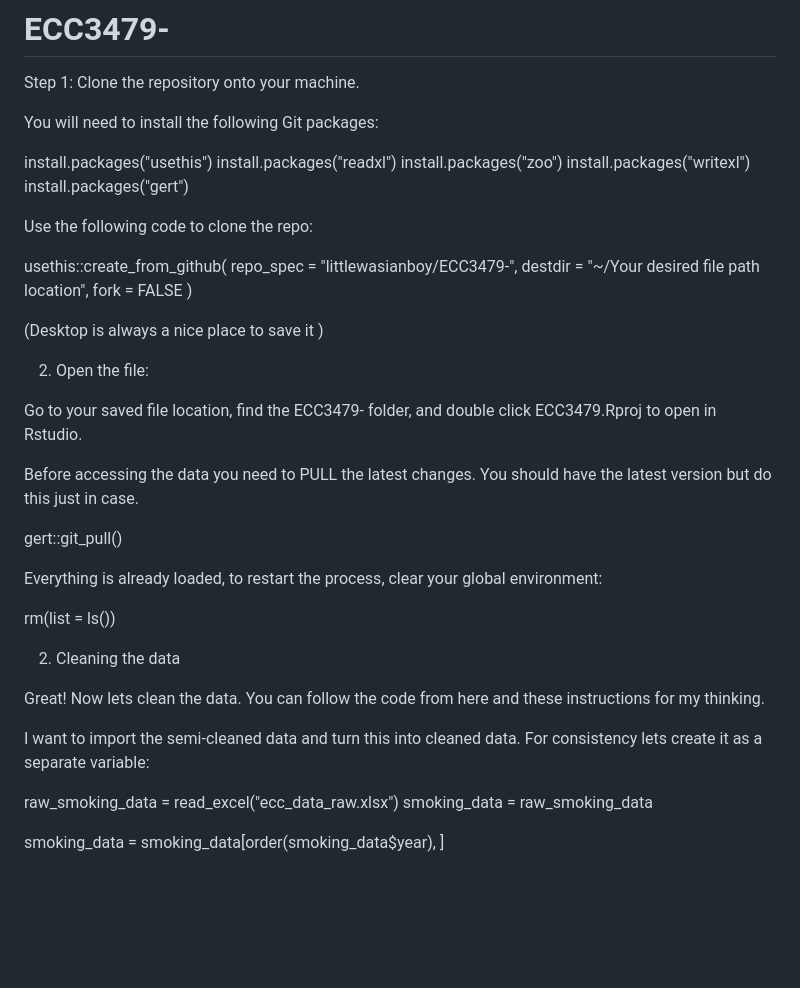
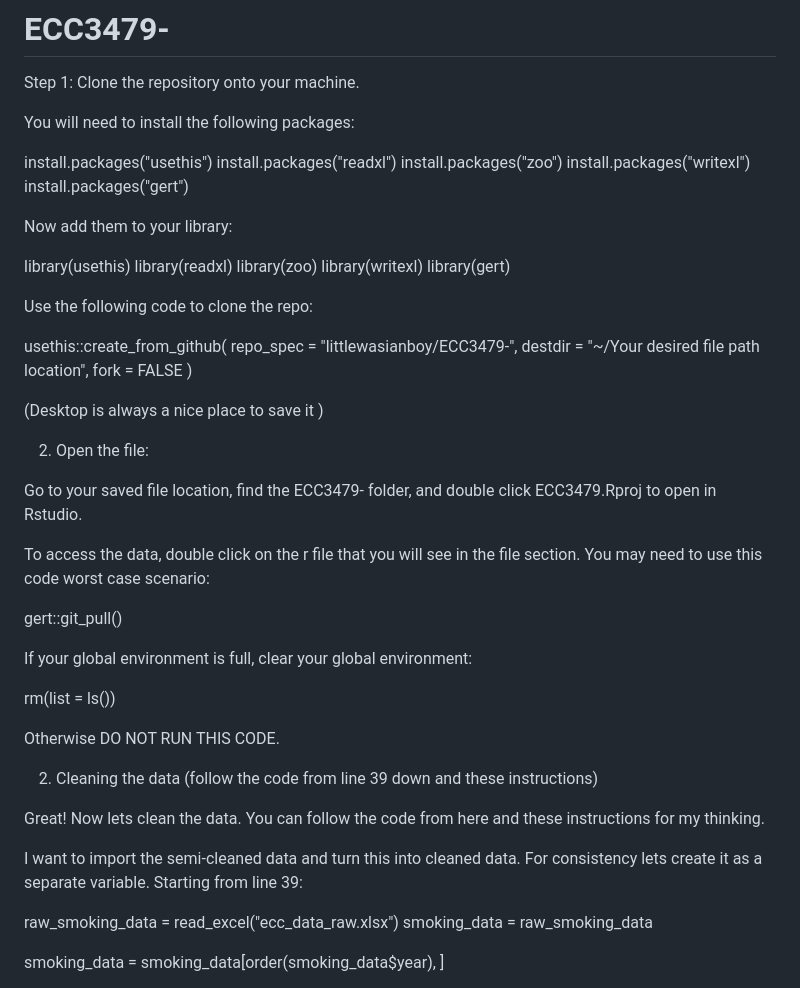
Before and after one commit to littlewasianboy/ECC3479-, a Markdown page: README.md, the part around the change. Rendered like a GitHub page; blank space fills up the shorter version.

Commit message:
Data cleaned and README completed

```diff
--- a/README.md
+++ b/README.md
@@ -6,13 +6,22 @@
 
 Step 1: Clone the repository onto your machine.
 
-You will need to install the following Git packages:
+You will need to install the following packages:
 
 install.packages("usethis")
 install.packages("readxl")
 install.packages("zoo")
 install.packages("writexl")
 install.packages("gert")
+
+Now add them to your library:
+
+library(usethis)
+library(readxl)
+library(zoo)
+library(writexl)
+library(gert)
+
 
 
 Use the following code to clone the repo:
@@ -31,23 +40,24 @@ usethis::create_from_github(
 Go to your saved file location, find the ECC3479- folder, and double click
 ECC3479.Rproj to open in Rstudio.
 
-Before accessing the data you need to PULL the latest changes. You should
-have the latest version but do this just in case.
+To access the data, double click on the r file that you will see in the file
+section. You may need to use this code worst case scenario:
 
 gert::git_pull()
 
-Everything is already loaded, to restart the process, clear your global
-environment:
+If your global environment is full, clear your global environment:
 
 rm(list = ls())
 
-2. Cleaning the data
+Otherwise DO NOT RUN THIS CODE.
+
+2. Cleaning the data (follow the code from line 39 down and these instructions)
 
 Great! Now lets clean the data. You can follow the code from here and
 these instructions for my thinking.
 
 I want to import the semi-cleaned data and turn this into cleaned data.
-For consistency lets create it as a separate variable:
+For consistency lets create it as a separate variable. Starting from line 39:
 
 raw_smoking_data = read_excel("ecc_data_raw.xlsx")
 smoking_data = raw_smoking_data
```
